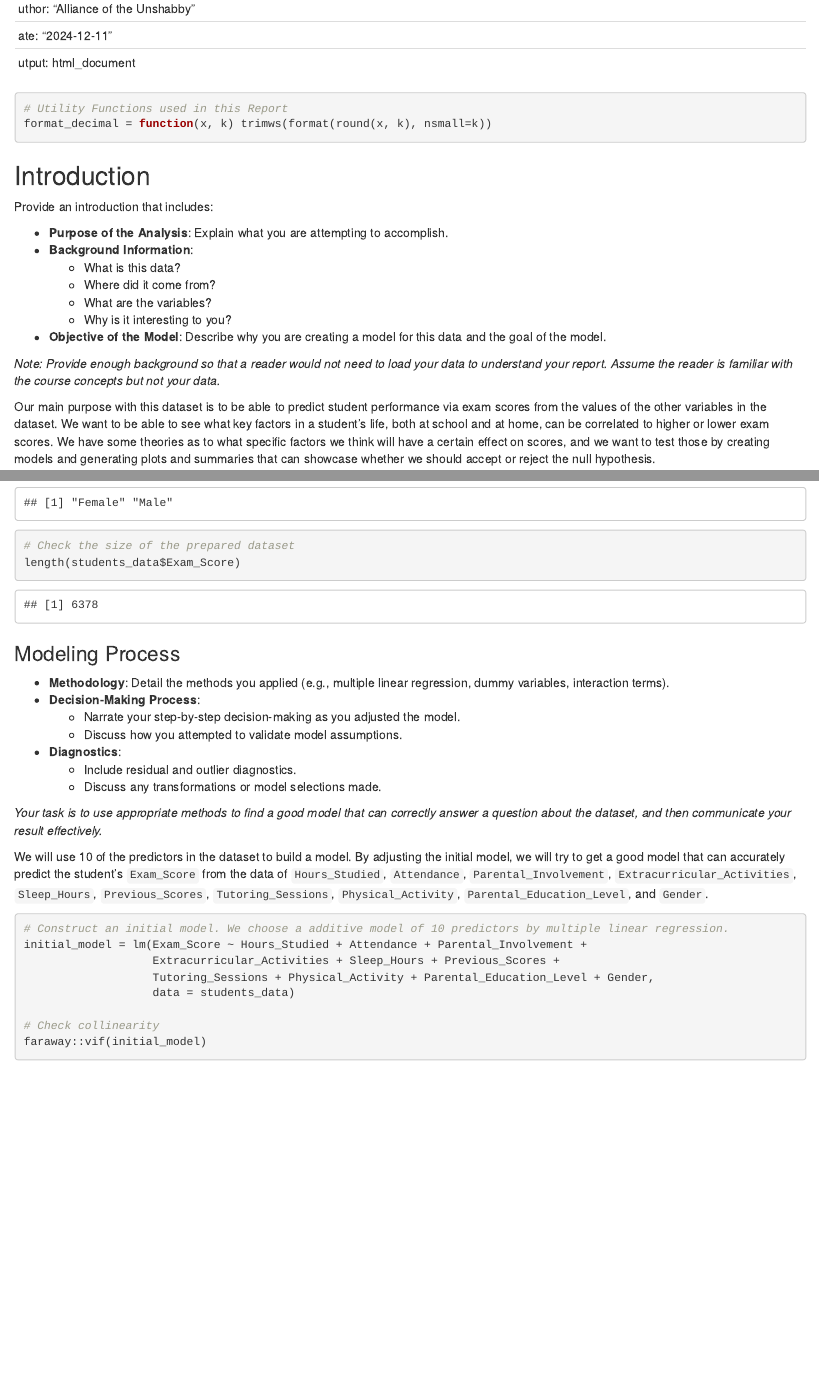
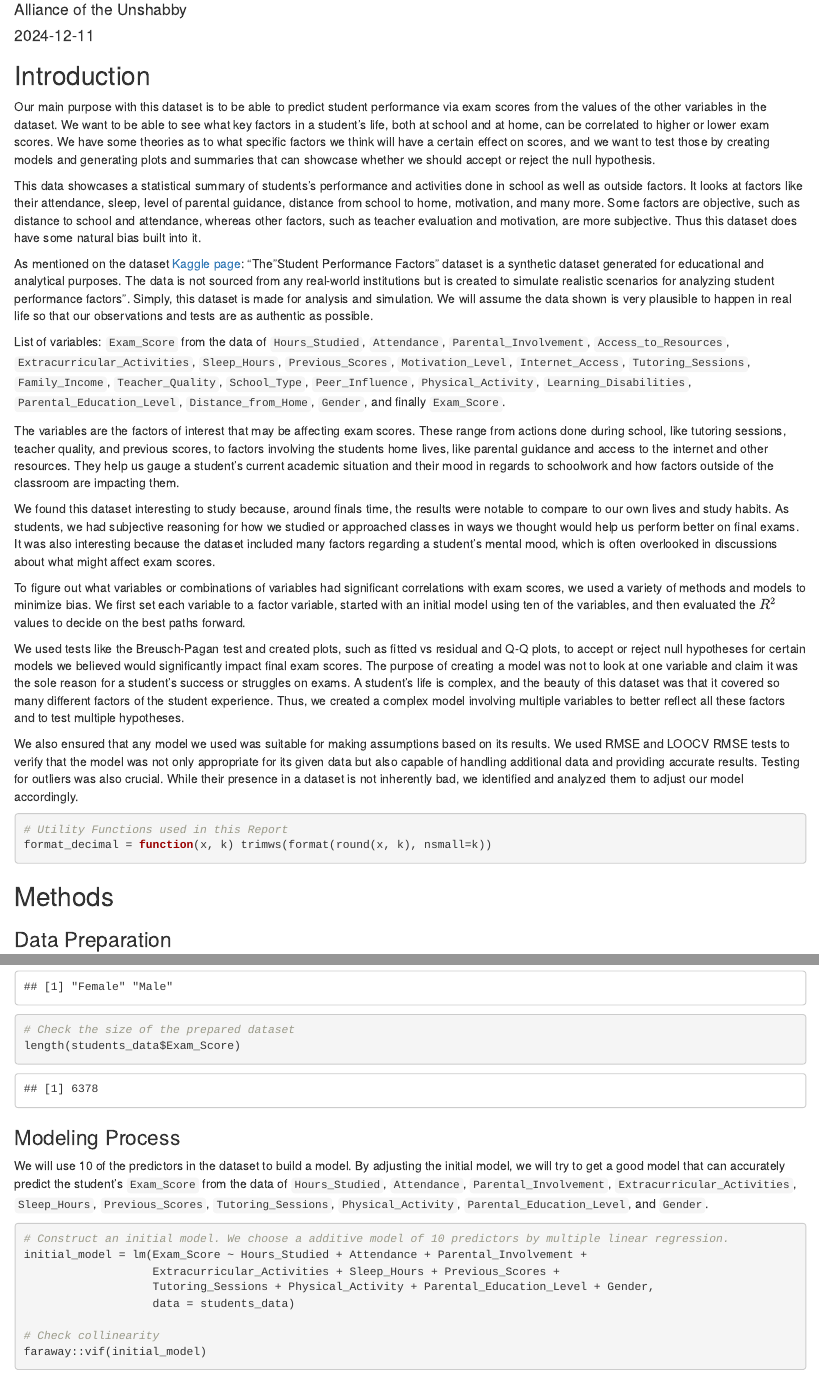
Before and after one commit to ddhangdd/UIUCstat420Fall2024, an R Markdown document (project-report.Rmd): the page in a window 1100 px wide, from 40 px down before the commit and from 70 px down after it, so that both start at the same text, and a second part further down, joined at a grey line. Rendered offline with R 4.5, knitr and Pandoc, with nearby package versions; some code elsewhere in the file could not run offline.

Commit message:
refactor: streamline report structure and remove placeholder content
- Removed placeholder instructions for the introduction, methods, and appendix sections.
- Consolidated and reorganized content for better flow:
  - Moved utility functions to a more appropriate location in the document.
  - Removed redundant descriptions of modeling methodology and data preparation steps.
- Simplified and cleaned up the appendix section by removing unnecessary placeholders.
- Adjusted section transitions for a smoother narrative, making the report more concise and reader-friendly.

````diff
--- a/project-report.Rmd
+++ b/project-report.Rmd
@@ -14,24 +14,7 @@ output: html_document
 knitr::opts_chunk$set(echo = TRUE)
 ```
 
-```{r message=FALSE, warning=FALSE}
-# Utility Functions used in this Report
-format_decimal = function(x, k) trimws(format(round(x, k), nsmall=k))
-```
-
 ## Introduction
-
-Provide an introduction that includes:
-
-- **Purpose of the Analysis**: Explain what you are attempting to accomplish.
-- **Background Information**:
-  - What is this data?
-  - Where did it come from?
-  - What are the variables?
-  - Why is it interesting to you?
-- **Objective of the Model**: Describe why you are creating a model for this data and the goal of the model.
-
-*Note: Provide enough background so that a reader would not need to load your data to understand your report. Assume the reader is familiar with the course concepts but not your data.*
 
 Our main purpose with this dataset is to be able to predict student performance via exam scores from the values of the other variables in the dataset. We want to be able to see what key factors in a student's life, both at school and at home, can be correlated to higher or lower exam scores. We have some theories as to what specific factors we think will have a certain effect on scores, and we want to test those by creating models and generating plots and summaries that can showcase whether we should accept or reject the null hypothesis.
 
@@ -51,3 +34,6 @@ We used tests like the Breusch-Pagan test and created plots, such as fitted vs r
 
 We also ensured that any model we used was suitable for making assumptions based on its results. We used RMSE and LOOCV RMSE tests to verify that the model was not only appropriate for its given data but also capable of handling additional data and providing accurate results. Testing for outliers was also crucial. While their presence in a dataset is not inherently bad, we identified and analyzed them to adjust our model accordingly.
 
+```{r message=FALSE, warning=FALSE}
+# Utility Functions used in this Report
+format_decimal = function(x, k) trimws(format(round(x, k), nsmall=k))
@@ -133,16 +115,6 @@ length(students_data$Exam_Score)
 ```
 
 ### Modeling Process
-
-- **Methodology**: Detail the methods you applied (e.g., multiple linear regression, dummy variables, interaction terms).
-- **Decision-Making Process**:
-  - Narrate your step-by-step decision-making as you adjusted the model.
-  - Discuss how you attempted to validate model assumptions.
-- **Diagnostics**:
-  - Include residual and outlier diagnostics.
-  - Discuss any transformations or model selections made.
-
-*Your task is to use appropriate methods to find a good model that can correctly answer a question about the dataset, and then communicate your result effectively.*
 
 We will use 10 of the predictors in the dataset to build a model. By adjusting the initial model, we will try to get a good model that can accurately predict the student's `Exam_Score` from the data of `Hours_Studied`, `Attendance`, `Parental_Involvement`, `Extracurricular_Activities`, `Sleep_Hours`, `Previous_Scores`, `Tutoring_Sessions`, `Physical_Activity`, `Parental_Education_Level`, and `Gender`.
 
````
Also changed, not shown: project-report.Rmd (23 more changed lines).
